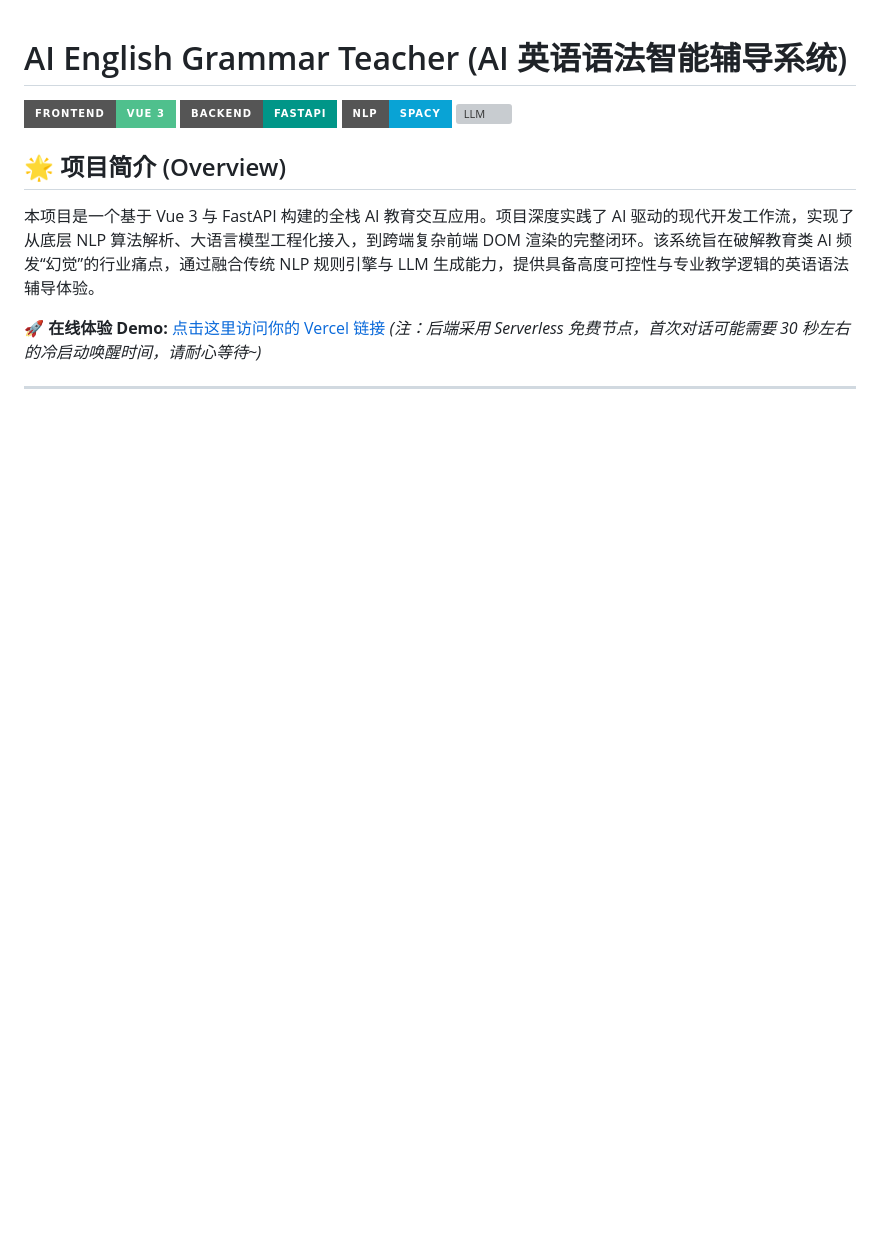
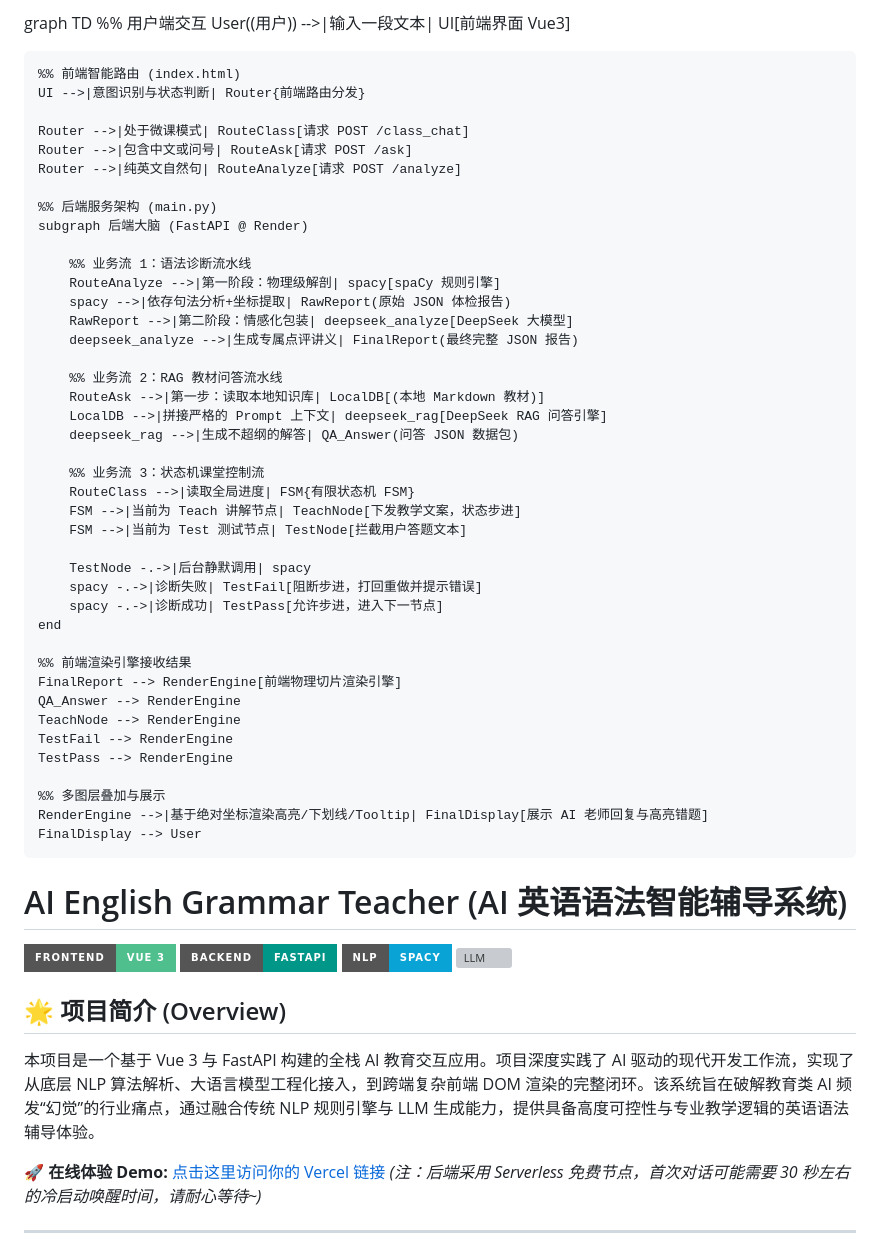
Before and after one commit to jacobsisir-glitch/AI-English-Teacher, a Markdown page: README.md, the part around the change. Rendered like a GitHub page; badges without logos; blank space fills up the shorter version; grey boxes are pictures that could not be loaded.

```diff
--- a/README.md
+++ b/README.md
@@ -1,3 +1,49 @@
+graph TD
+    %% 用户端交互
+    User((用户)) -->|输入一段文本| UI[前端界面 Vue3]
+
+    %% 前端智能路由 (index.html)
+    UI -->|意图识别与状态判断| Router{前端路由分发}
+
+    Router -->|处于微课模式| RouteClass[请求 POST /class_chat]
+    Router -->|包含中文或问号| RouteAsk[请求 POST /ask]
+    Router -->|纯英文自然句| RouteAnalyze[请求 POST /analyze]
+
+    %% 后端服务架构 (main.py)
+    subgraph 后端大脑 (FastAPI @ Render)
+
+        %% 业务流 1：语法诊断流水线
+        RouteAnalyze -->|第一阶段：物理级解剖| spacy[spaCy 规则引擎]
+        spacy -->|依存句法分析+坐标提取| RawReport(原始 JSON 体检报告)
+        RawReport -->|第二阶段：情感化包装| deepseek_analyze[DeepSeek 大模型]
+        deepseek_analyze -->|生成专属点评讲义| FinalReport(最终完整 JSON 报告)
+
+        %% 业务流 2：RAG 教材问答流水线
+        RouteAsk -->|第一步：读取本地知识库| LocalDB[(本地 Markdown 教材)]
+        LocalDB -->|拼接严格的 Prompt 上下文| deepseek_rag[DeepSeek RAG 问答引擎]
+        deepseek_rag -->|生成不超纲的解答| QA_Answer(问答 JSON 数据包)
+
+        %% 业务流 3：状态机课堂控制流
+        RouteClass -->|读取全局进度| FSM{有限状态机 FSM}
+        FSM -->|当前为 Teach 讲解节点| TeachNode[下发教学文案，状态步进]
+        FSM -->|当前为 Test 测试节点| TestNode[拦截用户答题文本]
+
+        TestNode -.->|后台静默调用| spacy
+        spacy -.->|诊断失败| TestFail[阻断步进，打回重做并提示错误]
+        spacy -.->|诊断成功| TestPass[允许步进，进入下一节点]
+    end
+
+    %% 前端渲染引擎接收结果
+    FinalReport --> RenderEngine[前端物理切片渲染引擎]
+    QA_Answer --> RenderEngine
+    TeachNode --> RenderEngine
+    TestFail --> RenderEngine
+    TestPass --> RenderEngine
+
+    %% 多图层叠加与展示
+    RenderEngine -->|基于绝对坐标渲染高亮/下划线/Tooltip| FinalDisplay[展示 AI 老师回复与高亮错题]
+    FinalDisplay --> User
+
 # AI English Grammar Teacher (AI 英语语法智能辅导系统)
 
 ![Vue](https://img.shields.io/badge/Frontend-Vue%203-4FC08D?style=for-the-badge&logo=vuedotjs)
```
